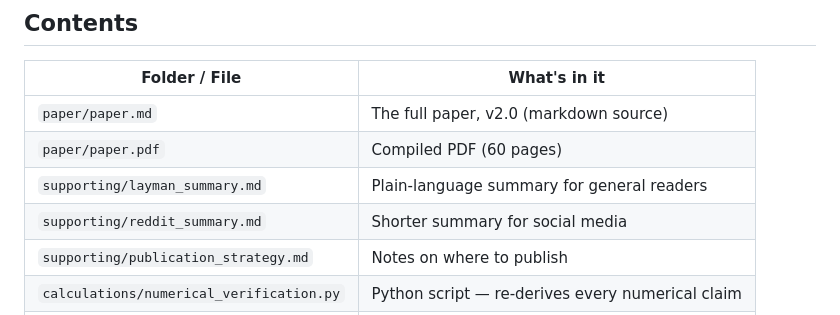
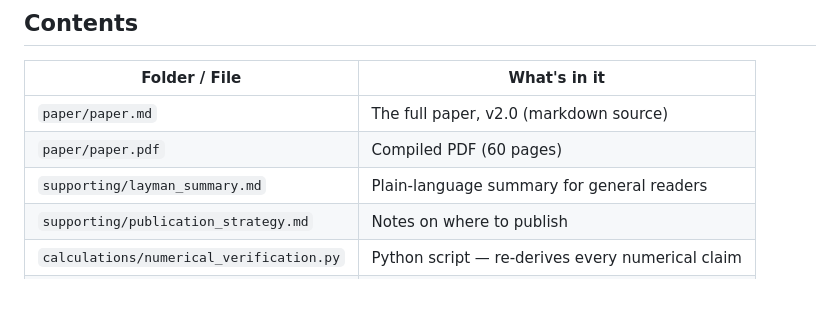
Before and after one commit to ampbuster/gravity-as-residual, a Markdown page: README.md, the part around the change. Drawn GitHub-style.

```diff
--- a/README.md
+++ b/README.md
@@ -22,7 +22,6 @@ What if gravity is *weak* because most of it gets cancelled? In this model, a si
 | `paper/paper.md` | The full paper, v2.0 (markdown source) |
 | `paper/paper.pdf` | Compiled PDF (60 pages) |
 | `supporting/layman_summary.md` | Plain-language summary for general readers |
-| `supporting/reddit_summary.md` | Shorter summary for social media |
 | `supporting/publication_strategy.md` | Notes on where to publish |
 | `calculations/numerical_verification.py` | Python script — re-derives every numerical claim |
 | `changelog.md` | v1.02 → v2.0 version history |
```
Also changed, not shown: supporting/reddit_summary.md (deleted, +0 -59 lines).
